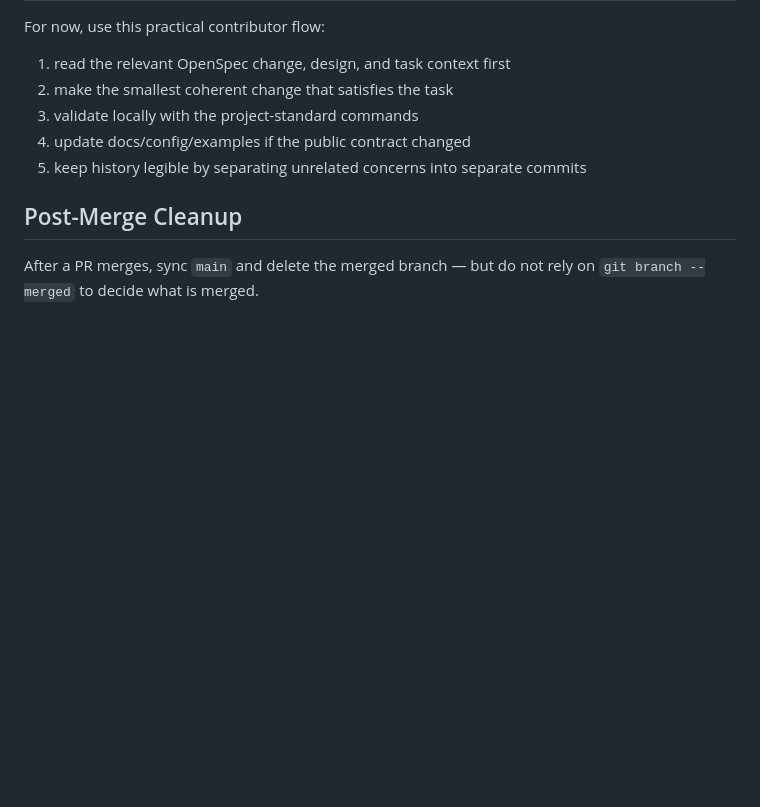
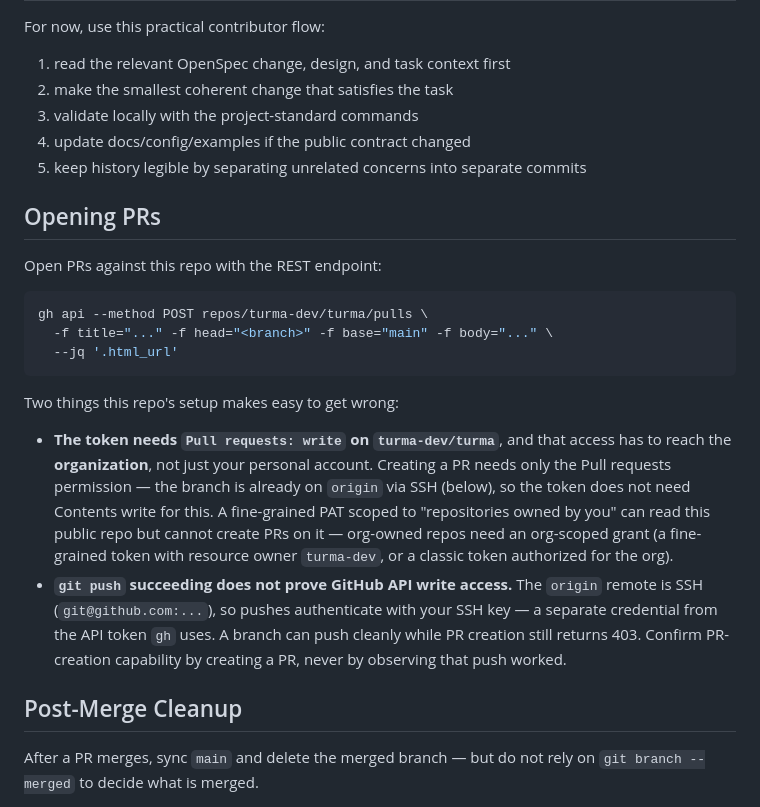
Before and after one commit to turma-dev/turma, a Markdown page: AGENTS.md, the part around the change. Drawn GitHub-style; blank space fills up the shorter version.

Commit message:
docs: document PR creation via gh api and the token requirement
PRs against turma-dev/turma must be opened with a token that has
Pull requests: write reaching the turma-dev org (not just personal repos).
Creating a PR needs only the Pull requests permission — the branch is
already on origin via SSH, so no Contents write is required for this. Note
the SSH/API credential split explicitly: git push succeeds over SSH with
your key and does not prove GitHub API write access, so a branch can push
while gh PR creation 403s. Recommends the gh api POST /pulls REST endpoint.

````diff
--- a/AGENTS.md
+++ b/AGENTS.md
@@ -107,6 +107,34 @@ For now, use this practical contributor flow:
 4. update docs/config/examples if the public contract changed
 5. keep history legible by separating unrelated concerns into separate commits
 
+## Opening PRs
+
+Open PRs against this repo with the REST endpoint:
+
+```bash
+gh api --method POST repos/turma-dev/turma/pulls \
+  -f title="..." -f head="<branch>" -f base="main" -f body="..." \
+  --jq '.html_url'
+```
+
+Two things this repo's setup makes easy to get wrong:
+
+- **The token needs `Pull requests: write` on `turma-dev/turma`**, and
+  that access has to reach the **organization**, not just your personal
+  account. Creating a PR needs only the Pull requests permission — the
+  branch is already on `origin` via SSH (below), so the token does not
+  need Contents write for this. A fine-grained PAT scoped to
+  "repositories owned by you" can read this public repo but cannot
+  create PRs on it — org-owned repos need an org-scoped grant (a
+  fine-grained token with resource owner `turma-dev`, or a classic
+  token authorized for the org).
+- **`git push` succeeding does not prove GitHub API write access.**
+  The `origin` remote is SSH (`git@github.com:...`), so pushes
+  authenticate with your SSH key — a separate credential from the API
+  token `gh` uses. A branch can push cleanly while PR creation still
+  returns 403. Confirm PR-creation capability by creating a PR, never
+  by observing that push worked.
+
 ## Post-Merge Cleanup
 
 After a PR merges, sync `main` and delete the merged branch — but do not rely
````
